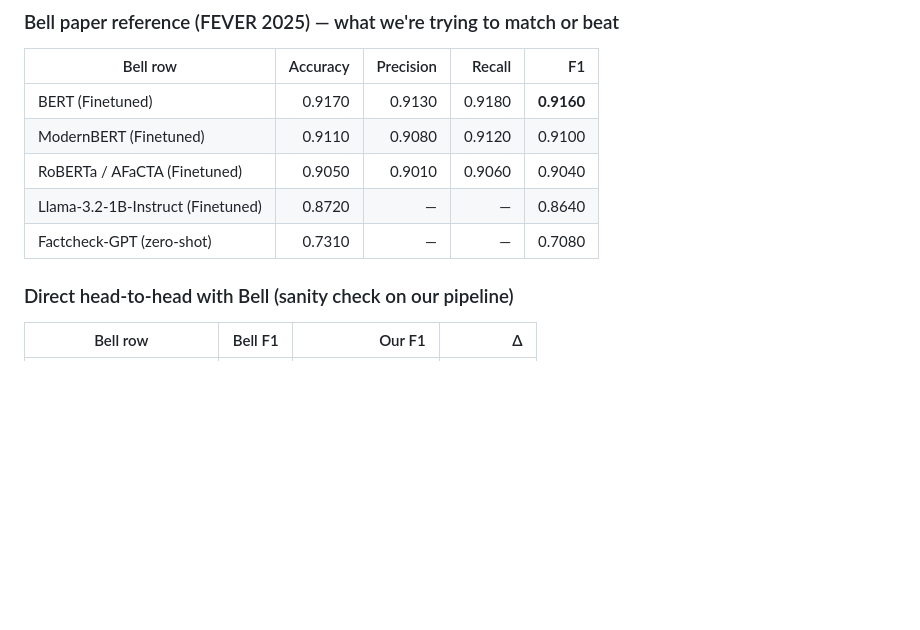
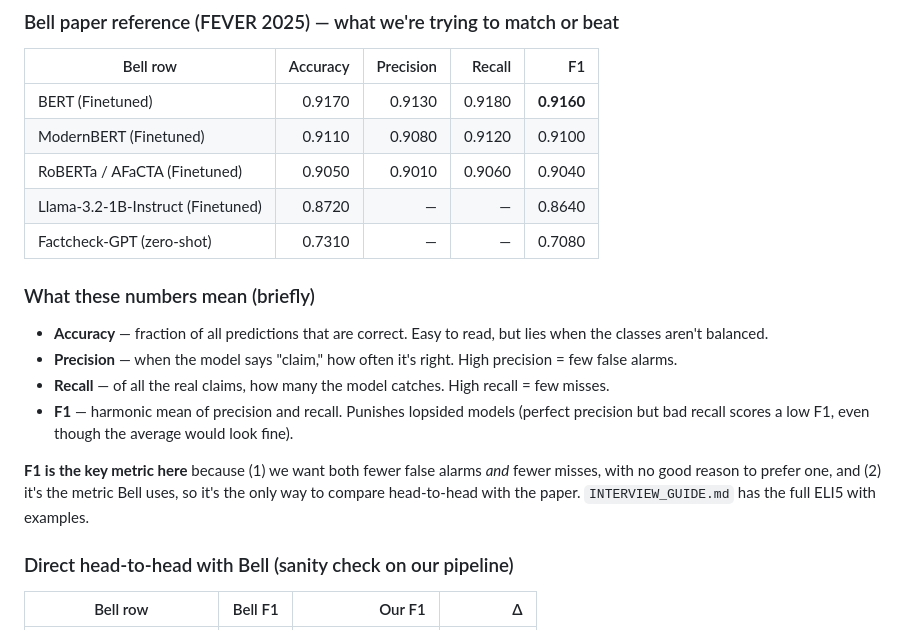
Before and after one commit to jhash/claim-detection, a Markdown page: README.md, the part around the change. Rendered like a GitHub page; blank space fills up the shorter version.

```diff
--- a/README.md
+++ b/README.md
@@ -90,6 +90,23 @@ Live version at `RESULTS.md`. Final 8-model sweep, sorted by F1:
 | RoBERTa / AFaCTA (Finetuned) | 0.9050 | 0.9010 | 0.9060 | 0.9040 |
 | Llama-3.2-1B-Instruct (Finetuned) | 0.8720 | — | — | 0.8640 |
 | Factcheck-GPT (zero-shot) | 0.7310 | — | — | 0.7080 |
+
+### What these numbers mean (briefly)
+
+- **Accuracy** — fraction of all predictions that are correct. Easy to
+  read, but lies when the classes aren't balanced.
+- **Precision** — when the model says "claim," how often it's right.
+  High precision = few false alarms.
+- **Recall** — of all the real claims, how many the model catches.
+  High recall = few misses.
+- **F1** — harmonic mean of precision and recall. Punishes lopsided
+  models (perfect precision but bad recall scores a low F1, even
+  though the average would look fine).
+
+**F1 is the key metric here** because (1) we want both fewer false
+alarms *and* fewer misses, with no good reason to prefer one, and (2)
+it's the metric Bell uses, so it's the only way to compare head-to-head
+with the paper. `INTERVIEW_GUIDE.md` has the full ELI5 with examples.
 
 ### Direct head-to-head with Bell (sanity check on our pipeline)
 
```
Also changed, not shown: DEPLOY_LINUX.md (added, +232 -0 lines), INTERVIEW_GUIDE.md (+108 -0 lines).
